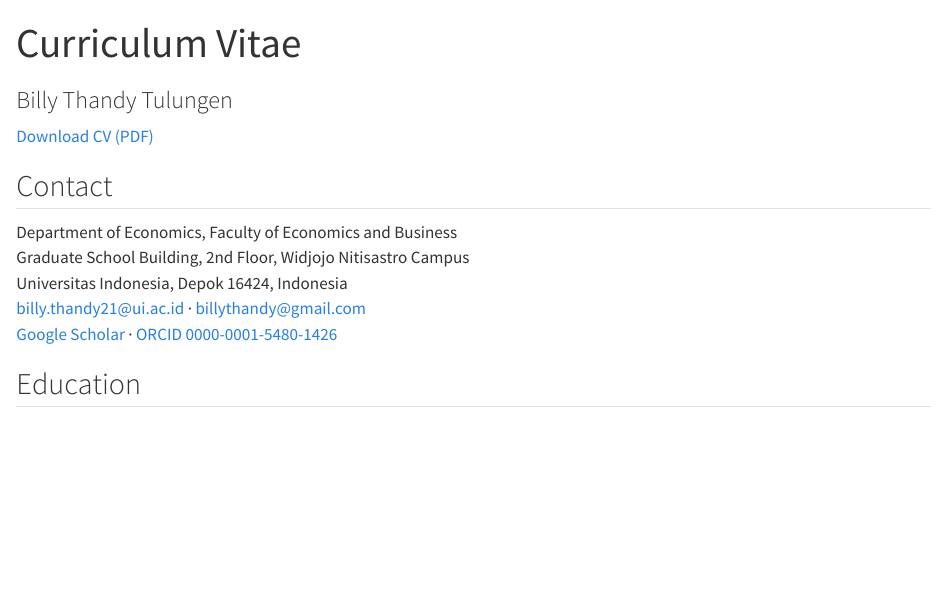
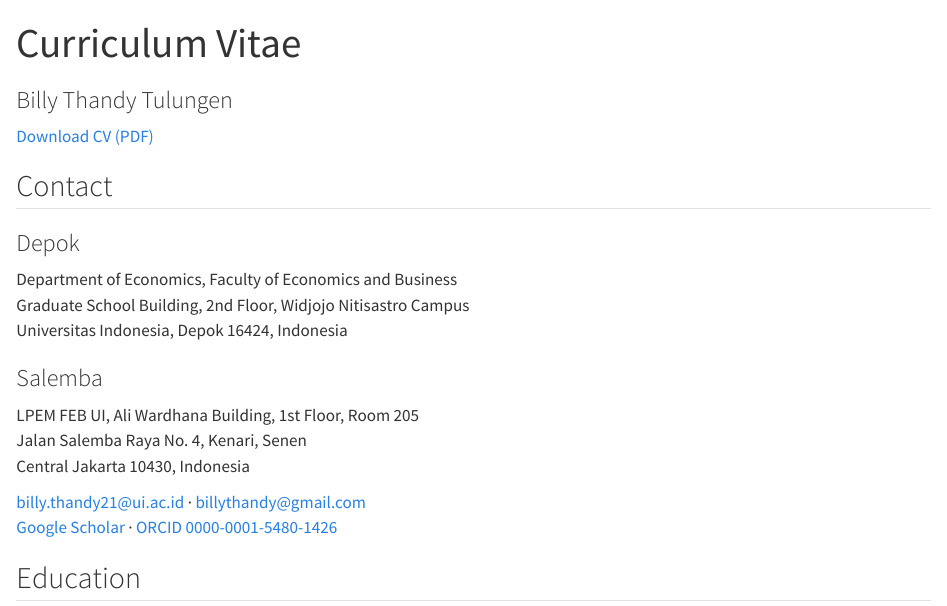
Before and after one commit to billytulungen/billytulungen.github.io, a Quarto document (cv.qmd): the page in a window 1100 px wide, from its top. Rendered offline with R 4.5, knitr and Pandoc in place of Quarto, with nearby package versions.

Commit message:
Add the LPEM Salemba office to the CV contact block
Two working addresses now sit side by side under Contact, labelled by campus,
rather than one address standing in for both.

```diff
--- a/cv.qmd
+++ b/cv.qmd
@@ -10,9 +10,28 @@ toc: false
 
 ## Contact
 
+::: {.grid-2}
+
+::: {.area}
+
+### Depok
 Department of Economics, Faculty of Economics and Business<br>
 Graduate School Building, 2nd Floor, Widjojo Nitisastro Campus<br>
-Universitas Indonesia, Depok 16424, Indonesia<br>
+Universitas Indonesia, Depok 16424, Indonesia
+
+:::
+
+::: {.area}
+
+### Salemba
+LPEM FEB UI, Ali Wardhana Building, 1st Floor, Room 205<br>
+Jalan Salemba Raya No. 4, Kenari, Senen<br>
+Central Jakarta 10430, Indonesia
+
+:::
+
+:::
+
 [billy.thandy21@ui.ac.id](mailto:billy.thandy21@ui.ac.id) &middot;
 [billythandy@gmail.com](mailto:billythandy@gmail.com)<br>
 [Google Scholar](https://scholar.google.com/citations?user=LchRWJsAAAAJ) &middot;
```
